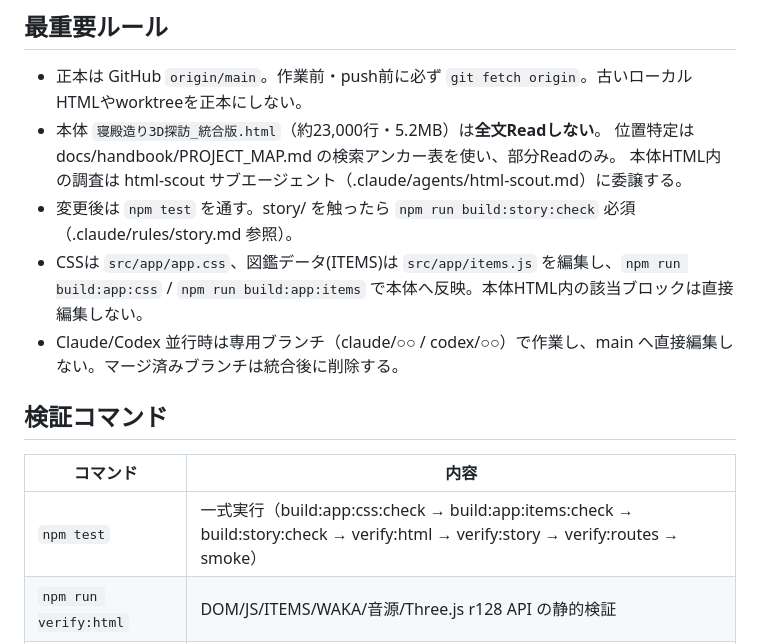
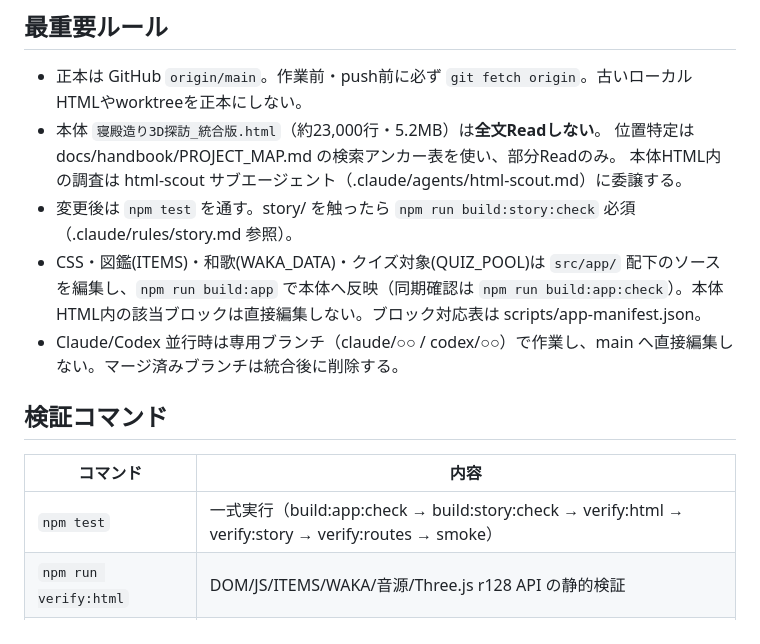
Before and after one commit to sakadosoutan-boop/-3D-, a Markdown page: CLAUDE.md, the part around the change. Drawn GitHub-style.

```diff
--- a/CLAUDE.md
+++ b/CLAUDE.md
@@ -9,14 +9,14 @@
   位置特定は docs/handbook/PROJECT_MAP.md の検索アンカー表を使い、部分Readのみ。
   本体HTML内の調査は html-scout サブエージェント（.claude/agents/html-scout.md）に委譲する。
 - 変更後は `npm test` を通す。story/ を触ったら `npm run build:story:check` 必須（.claude/rules/story.md 参照）。
-- CSSは `src/app/app.css`、図鑑データ(ITEMS)は `src/app/items.js` を編集し、`npm run build:app:css` / `npm run build:app:items` で本体へ反映。本体HTML内の該当ブロックは直接編集しない。
+- CSS・図鑑(ITEMS)・和歌(WAKA_DATA)・クイズ対象(QUIZ_POOL)は `src/app/` 配下のソースを編集し、`npm run build:app` で本体へ反映（同期確認は `npm run build:app:check`）。本体HTML内の該当ブロックは直接編集しない。ブロック対応表は scripts/app-manifest.json。
 - Claude/Codex 並行時は専用ブランチ（claude/○○ / codex/○○）で作業し、main へ直接編集しない。マージ済みブランチは統合後に削除する。
 
 ## 検証コマンド
 
 | コマンド | 内容 |
 |---|---|
-| `npm test` | 一式実行（build:app:css:check → build:app:items:check → build:story:check → verify:html → verify:story → verify:routes → smoke） |
+| `npm test` | 一式実行（build:app:check → build:story:check → verify:html → verify:story → verify:routes → smoke） |
 | `npm run verify:html` | DOM/JS/ITEMS/WAKA/音源/Three.js r128 API の静的検証 |
 | `npm run smoke` | Playwright起動スモーク（起動・全モード開始・音ON/OFF・季節時刻切替） |
 | `npm run verify:public` | 公開URLの内容検証（デプロイ後に実行） |
```
Also changed, not shown: .claude/rules/app-embeds.md (added, +14 -0 lines), docs/handbook/PROJECT_MAP.md (+10 -5 lines).
